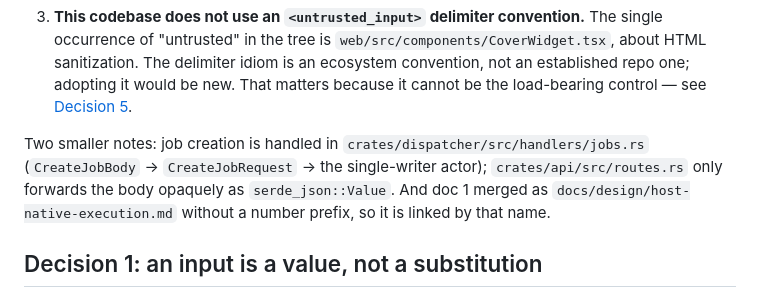
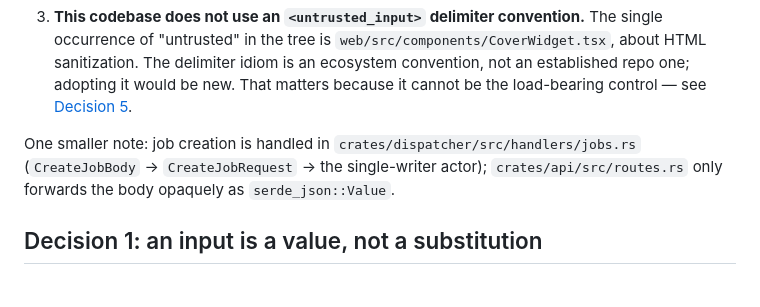
Before and after one commit to kasofsk/chuggernaut, a Markdown page: docs/design/311-job-inputs.md, the part around one of its changes. Drawn GitHub-style.

Commit message:
job/312: docs
Renamed the host-native execution design doc to 309-host-native-execution.md and repointed every reference to it, so all seven files in docs/design/ now carry the job-number prefix that ties each doc to the job that produced it.

### What changed

- `docs/design/host-native-execution.md` → `docs/design/309-host-native-execution.md` via `git mv` (recorded as a pure rename, `0` content changes, so history follows the file). Contents untouched.
- `docs/design/311-job-inputs.md` — the only file referencing it, three references:
  - line 14: `(./host-native-execution.md)` → `(./309-host-native-execution.md)`
  - line 812 (was 814): same repoint in the `min_dispatcher` skew-gate passage
  - lines 89–94: the prose note "*And doc 1 merged as `docs/design/host-native-execution.md` without a number prefix, so it is linked by that name*" became false on rename, so the sentence is dropped and the paragraph's lead-in adjusted `Two smaller notes:` → `One smaller note:` — the remaining note (job creation in `crates/dispatcher/src/handlers/jobs.rs`; `crates/api/src/routes.rs` forwarding opaquely) reads intact with no dangling clause.

### How verified

- `grep -rn "host-native-execution"` over the whole tree (not just the brief's four extensions, and excluding `.git`/`node_modules`/`target`): only the two intended links remain, both on the new path.
- Checked for an index page that lists the siblings by grepping `310-scheduled-jobs|308-gha-port` — the only referrers are the design docs themselves, so no navigation page needed updating.
- Confirmed the `host-native` mentions in `308-gha-port.md` (5) and `310-scheduled-jobs.md` (1) are prose/anchor references, not links to the file — correctly left alone.
- `sh .chug/tasks/doc-lint.sh` in explicit mode over both docs, then `BASE_BRANCH=main sh .chug/tasks/doc-lint.sh` in the diff-aware mode the gate actually uses: **0 errors**, 11 warnings both times.
- Committed and pushed to `job/312` (`b23df17`); tree clean, `HEAD` == upstream.

### Notes

- The 11 doc-lint warnings are pre-existing and unrelated — container paths (`/chuggernaut/inputs.json`), `~`-relative cache dirs, and files these PROPOSED docs would create (`.chug/jobs/rollback.yaml`). Warnings don't fail the gate; none were introduced or touched here.
- Scope held to the two files. No code changed, nothing else "improved" in passing.

```diff
--- a/docs/design/311-job-inputs.md
+++ b/docs/design/311-job-inputs.md
@@ -86,12 +86,10 @@ source. Each changes an argument, so each is recorded.
    would be new. That matters because it cannot be the load-bearing control —
    see [Decision 5](#decision-5-injection-safety).
 
-Two smaller notes: job creation is handled in
+One smaller note: job creation is handled in
 `crates/dispatcher/src/handlers/jobs.rs` (`CreateJobBody` → `CreateJobRequest`
 → the single-writer actor); `crates/api/src/routes.rs` only forwards the body
-opaquely as `serde_json::Value`. And doc 1 merged as
-`docs/design/host-native-execution.md` without a number prefix, so it is linked
-by that name.
+opaquely as `serde_json::Value`.
 
 ## Decision 1: an input is a value, not a substitution
 
```
Also changed, not shown: other parts of docs/design/311-job-inputs.md (+2 -2 lines), docs/design/309-host-native-execution.md (renamed from docs/design/host-native-execution.md).
